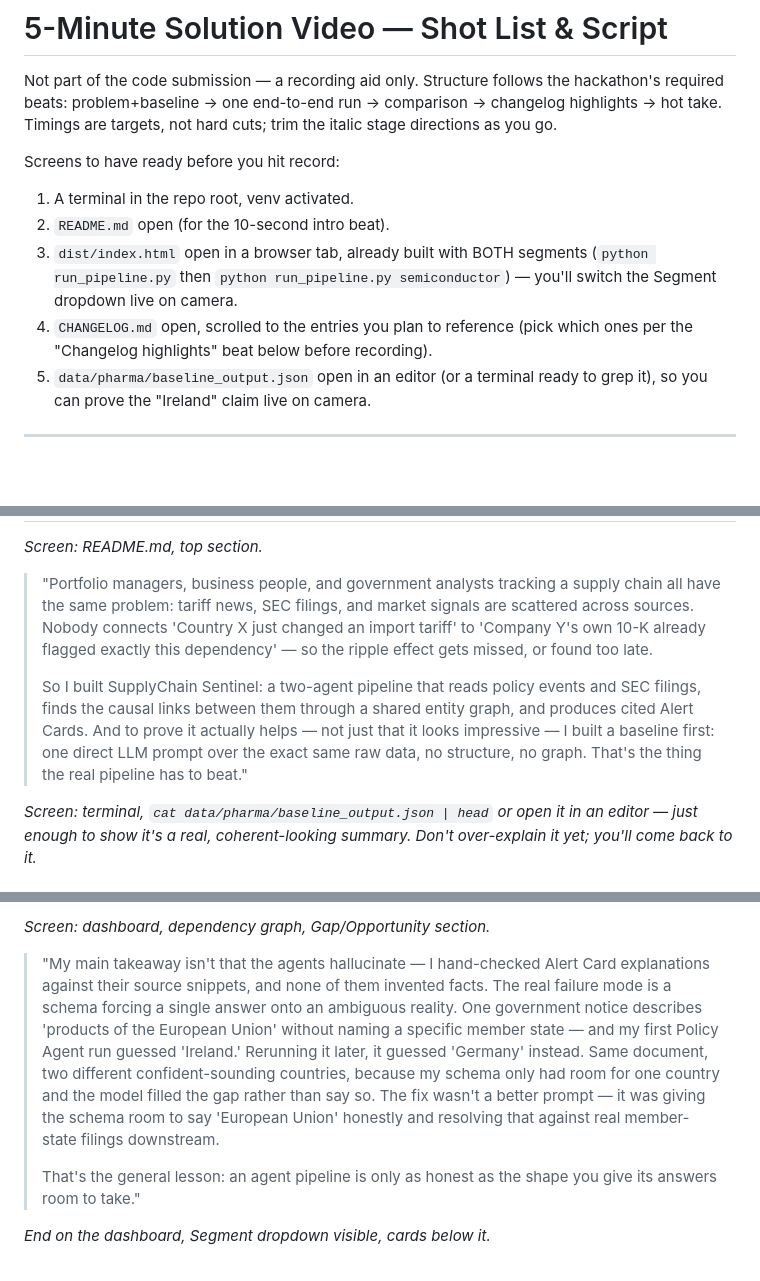
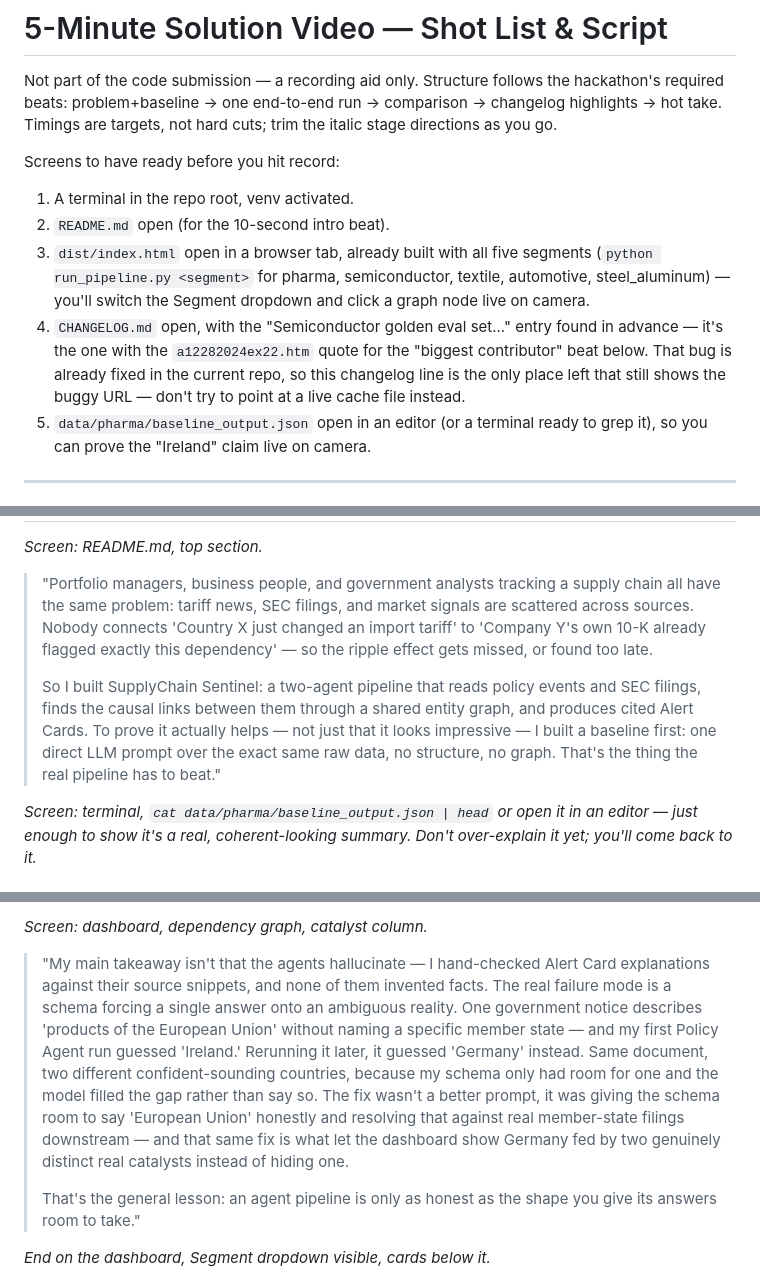
Before and after one commit to ArunGaonkar/SupplyChain-Sentinel, a Markdown page: VIDEO_SCRIPT.md, 3 parts joined by grey strips. GitHub-like rendering; blank space fills up the shorter version.

```diff
--- a/VIDEO_SCRIPT.md
+++ b/VIDEO_SCRIPT.md
@@ -8,11 +8,15 @@ hard cuts; trim the italic stage directions as you go.
 Screens to have ready before you hit record:
 1. A terminal in the repo root, venv activated.
 2. `README.md` open (for the 10-second intro beat).
-3. `dist/index.html` open in a browser tab, already built with BOTH segments
-   (`python run_pipeline.py` then `python run_pipeline.py semiconductor`) —
-   you'll switch the Segment dropdown live on camera.
-4. `CHANGELOG.md` open, scrolled to the entries you plan to reference (pick
-   which ones per the "Changelog highlights" beat below before recording).
+3. `dist/index.html` open in a browser tab, already built with all five
+   segments (`python run_pipeline.py <segment>` for pharma, semiconductor,
+   textile, automotive, steel_aluminum) — you'll switch the Segment dropdown
+   and click a graph node live on camera.
+4. `CHANGELOG.md` open, with the "Semiconductor golden eval set..." entry
+   found in advance — it's the one with the `a12282024ex22.htm` quote for
+   the "biggest contributor" beat below. That bug is already fixed in the
+   current repo, so this changelog line is the only place left that still
+   shows the buggy URL — don't try to point at a live cache file instead.
 5. `data/pharma/baseline_output.json` open in an editor (or a terminal ready
    to grep it), so you can prove the "Ireland" claim live on camera.
 
@@ -31,10 +35,10 @@ Screens to have ready before you hit record:
 >
 > So I built SupplyChain Sentinel: a two-agent pipeline that reads policy
 > events and SEC filings, finds the causal links between them through a
-> shared entity graph, and produces cited Alert Cards. And to prove it
-> actually helps — not just that it looks impressive — I built a baseline
-> first: one direct LLM prompt over the exact same raw data, no structure,
-> no graph. That's the thing the real pipeline has to beat."
+> shared entity graph, and produces cited Alert Cards. To prove it actually
+> helps — not just that it looks impressive — I built a baseline first: one
+> direct LLM prompt over the exact same raw data, no structure, no graph.
+> That's the thing the real pipeline has to beat."
 
 *Screen: terminal, `cat data/pharma/baseline_output.json | head` or open it
 in an editor — just enough to show it's a real, coherent-looking summary.
@@ -139,5 +147,5 @@ saved table from the last real run).*
 
-*Screen: dashboard, dependency graph, Gap/Opportunity section.*
+*Screen: dashboard, dependency graph, catalyst column.*
 
 > "My main takeaway isn't that the agents hallucinate — I hand-checked Alert
 > Card explanations against their source snippets, and none of them invented
@@ -146,10 +154,12 @@ saved table from the last real run).*
 > European Union' without naming a specific member state — and my first
 > Policy Agent run guessed 'Ireland.' Rerunning it later, it guessed
 > 'Germany' instead. Same document, two different confident-sounding
-> countries, because my schema only had room for one country and the model
-> filled the gap rather than say so. The fix wasn't a better prompt — it was
-> giving the schema room to say 'European Union' honestly and resolving that
-> against real member-state filings downstream.
+> countries, because my schema only had room for one and the model filled
+> the gap rather than say so. The fix wasn't a better prompt, it was giving
+> the schema room to say 'European Union' honestly and resolving that against
+> real member-state filings downstream — and that same fix is what let the
+> dashboard show Germany fed by two genuinely distinct real catalysts instead
+> of hiding one.
 >
 > That's the general lesson: an agent pipeline is only as honest as the
 > shape you give its answers room to take."
```
Also changed, not shown: other parts of VIDEO_SCRIPT.md (+66 -62 lines).
